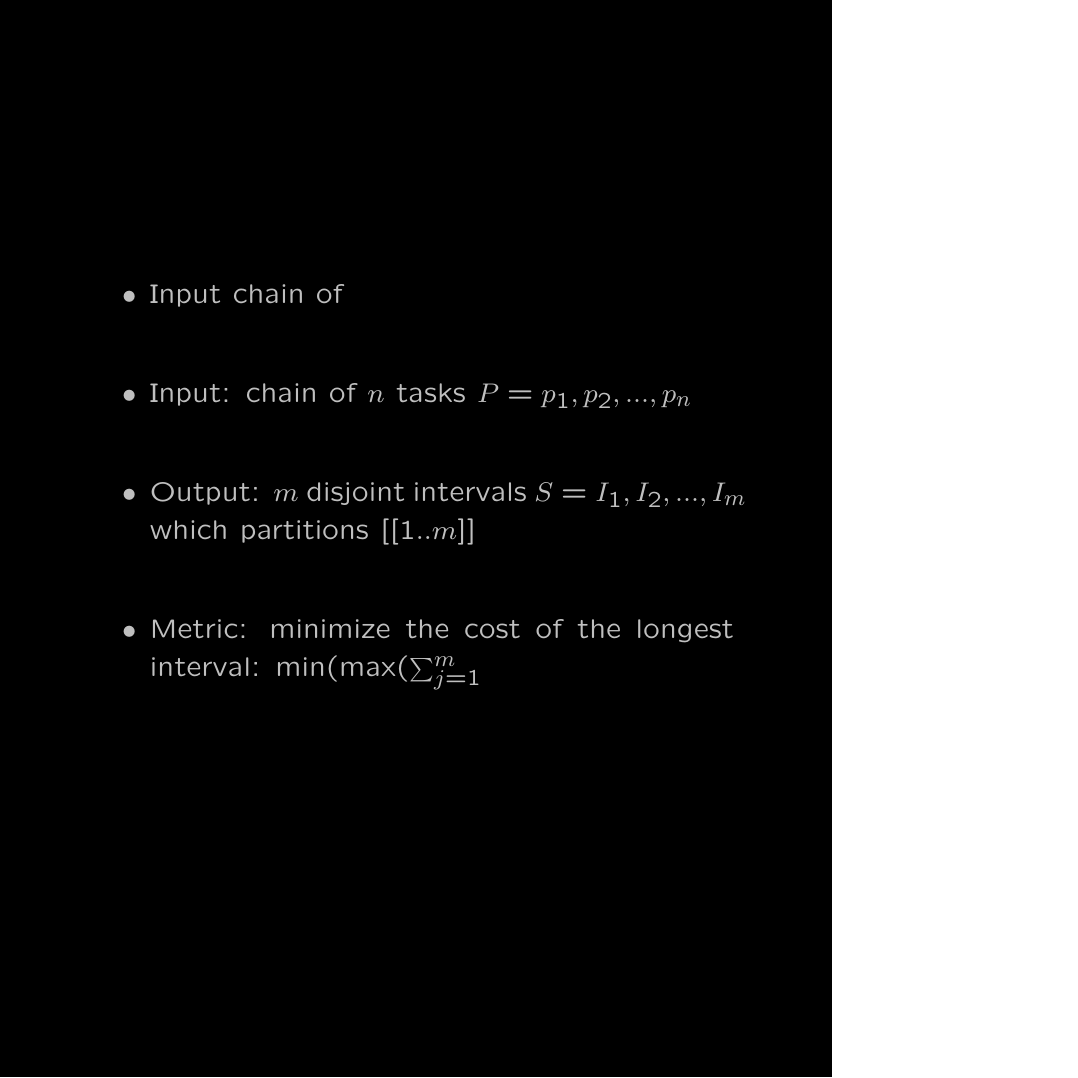
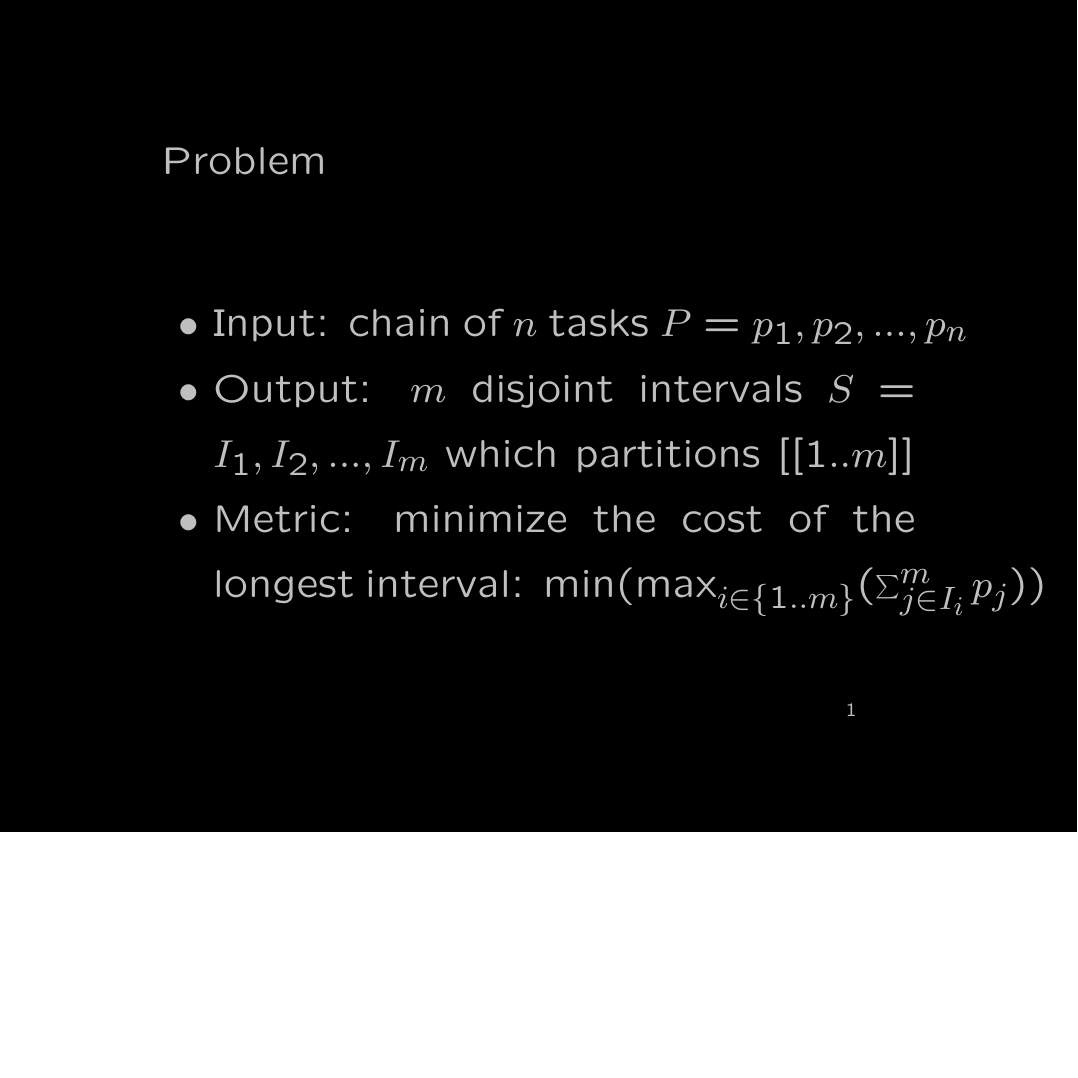
Before and after one commit to paigeweber13/chain-on-chain, LaTeX slides (chain-on-chain/math-snippets.tex): the whole page before the commit and page 1 of 2 after it, the shorter picture padded with empty space. Compiled offline with pdfLaTeX.

Commit message:
finished problem, started property

```diff
--- a/chain-on-chain/math-snippets.tex
+++ b/chain-on-chain/math-snippets.tex
@@ -12,8 +16,10 @@
+\begin{slide}
+	\Large{Problem}
 	\begin{itemize}
-		\item Input chain of
     \item Input: chain of $n$ tasks $P = p_1, p_2, ..., p_n$
-    \item Output: $m$ disjoint intervals $S = I_1, I_2, ..., I_m$ which
+    \item Output: $m$ disjoint intervals  $S = I_1, I_2, ..., I_m$ which
     			partitions $[[1..m]]$
     \item Metric: minimize the cost of the longest interval:
-    			$\min(\max(\sum_{j=1}^m$
+    			$\min(\max_{i\in\{1..m\}}(\sum_{j \in{I_i}}^m p_j))$
 	\end{itemize}
+\end{slide}
```
Also changed, not shown: chain-on-chain/math-snippets.tex (15 more changed lines).
